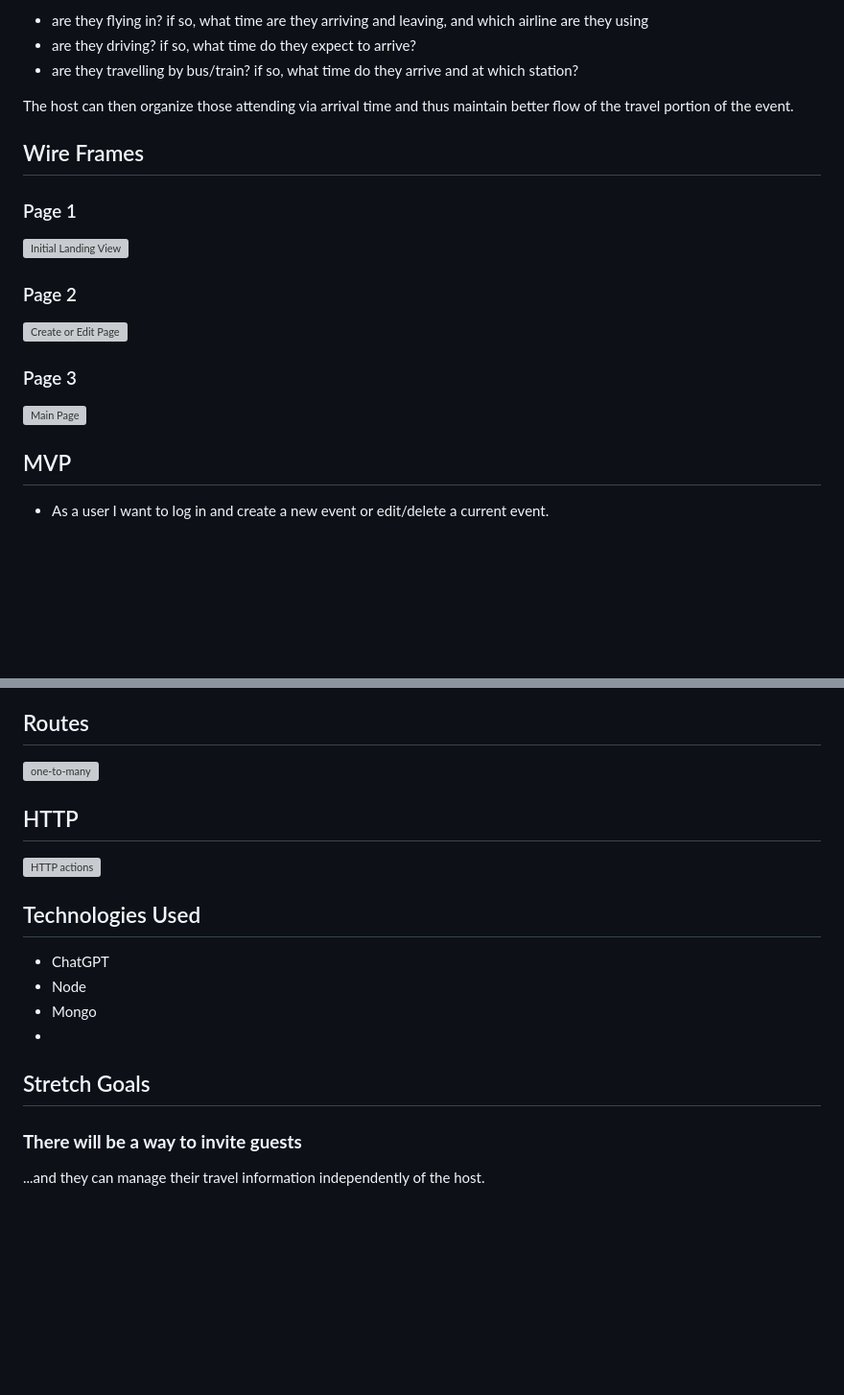
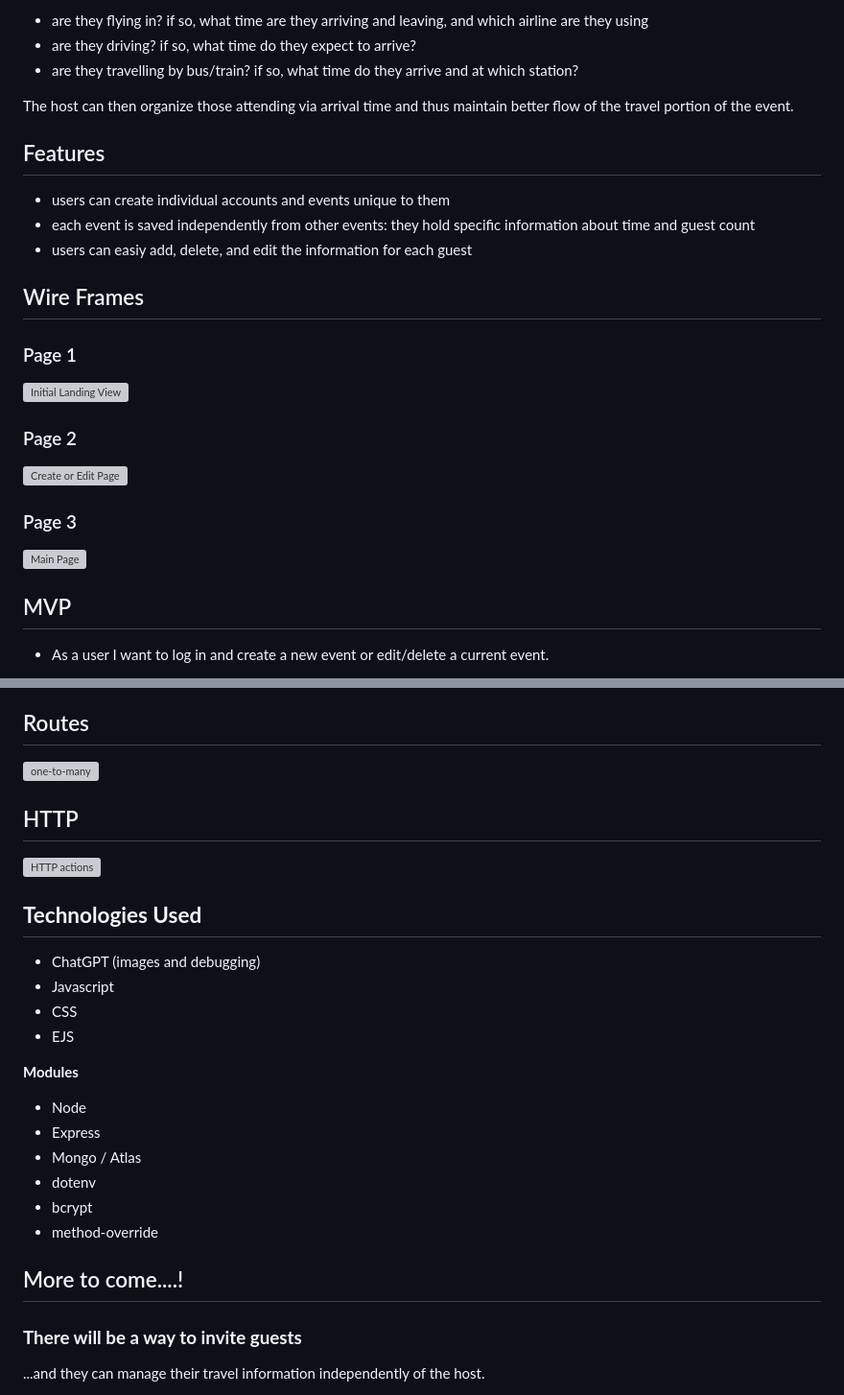
Before and after one commit to btpintens/fly-to-me, a Markdown page: README.md, 2 parts joined by grey strips. Shown: that part at 96% size. Drawn GitHub-style; blank space fills up the shorter version; grey boxes are pictures that could not be loaded.

```diff
--- a/README.md
+++ b/README.md
@@ -12,6 +12,11 @@ This app acts as an assistant to an event host; it helps them track and organize
 
  The host can then organize those attending via arrival time and thus maintain better flow of the travel portion of the event.
 
+## Features
+- users can create individual accounts and events unique to them
+- each event is saved independently from other events: they hold specific information about time and guest count
+- users can easiy add, delete, and edit the information for each guest
+
 ## Wire Frames
 
 ### Page 1
@@ -22,6 +27,6 @@ This app acts as an assistant to an event host; it helps them track and organize
 
 ### Page 3
-![Main Page](./assets/Screenshot%202025-03-31%20at%2012.15.25 PM.png
+![Main Page](./public/assets/Screenshot%202025-03-31%20at%2012.15.25 PM.png
 )
 ## MVP
 * As a user I want to log in and create a new event or edit/delete a current event.
@@ -40,11 +45,19 @@ This app acts as an assistant to an event host; it helps them track and organize
 
-## Technologies Used
-- ChatGPT
+## __Technologies Used__
+- ChatGPT (images and debugging)
+- Javascript
+- CSS
+- EJS
+
+__Modules__
 - Node
-- Mongo
--
+- Express
+- Mongo / Atlas
+- dotenv
+- bcrypt
+- method-override
 
-## Stretch Goals
+## More to come....!
 
 ### __There will be a way to invite guests__
 ...and they can manage their travel information independently of the host.
```
Also changed, not shown: other parts of README.md (+7 -5 lines), proposal.md (+7 -7 lines).
